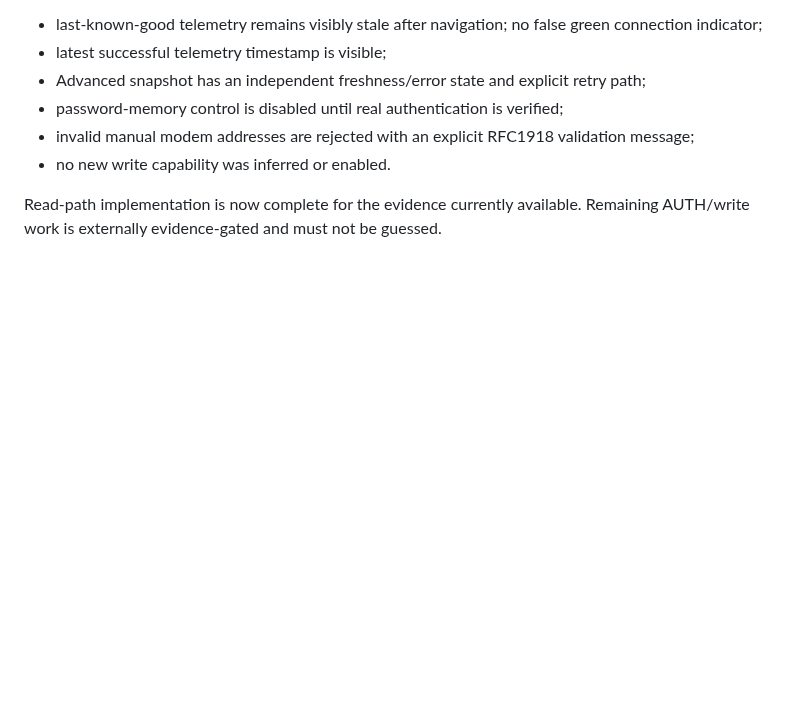
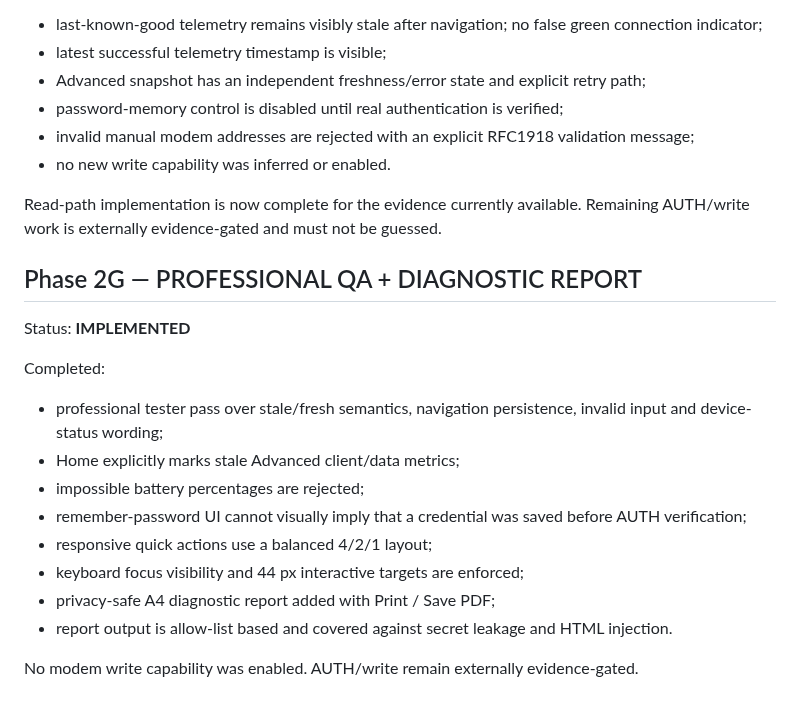
Before and after one commit to BlueDragon33/NC03_Modem, a Markdown page: docs/PHASE_STATUS.md, the part around the change. Rendered like a GitHub page; blank space fills up the shorter version.

Commit message:
release: prepare NC03 v0.7.0 professional QA report release

```diff
--- a/docs/PHASE_STATUS.md
+++ b/docs/PHASE_STATUS.md
@@ -108,3 +108,20 @@ Completed:
 - no new write capability was inferred or enabled.
 
 Read-path implementation is now complete for the evidence currently available. Remaining AUTH/write work is externally evidence-gated and must not be guessed.
+
+
+## Phase 2G — PROFESSIONAL QA + DIAGNOSTIC REPORT
+
+Status: **IMPLEMENTED**
+
+Completed:
+- professional tester pass over stale/fresh semantics, navigation persistence, invalid input and device-status wording;
+- Home explicitly marks stale Advanced client/data metrics;
+- impossible battery percentages are rejected;
+- remember-password UI cannot visually imply that a credential was saved before AUTH verification;
+- responsive quick actions use a balanced 4/2/1 layout;
+- keyboard focus visibility and 44 px interactive targets are enforced;
+- privacy-safe A4 diagnostic report added with Print / Save PDF;
+- report output is allow-list based and covered against secret leakage and HTML injection.
+
+No modem write capability was enabled. AUTH/write remain externally evidence-gated.
```
